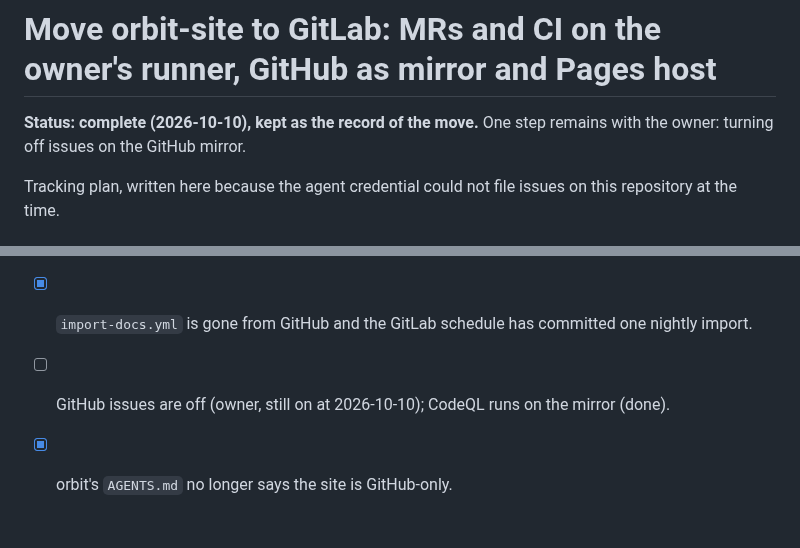
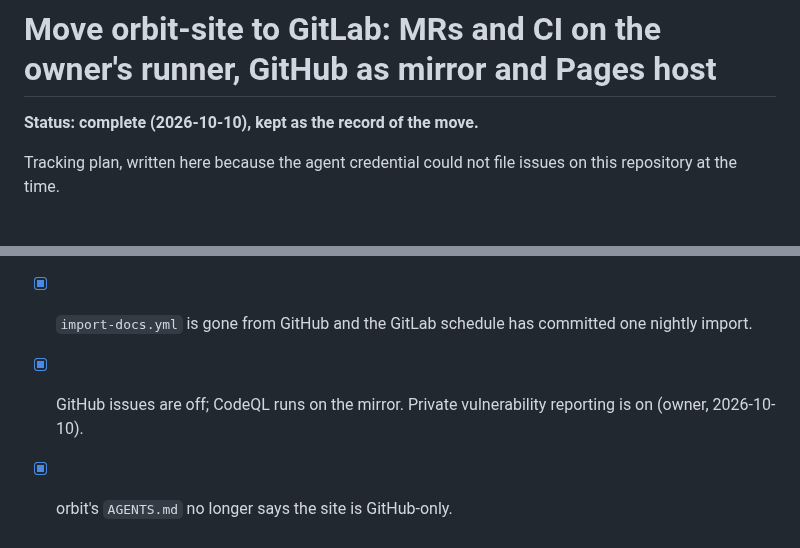
Before and after one commit to tomlawesome/orbit-site, a Markdown page: docs/plans/gitlab-migration.md, 2 parts joined by grey strips. Drawn GitHub-style.

Commit message:
Plan: the mirror's issues are off; the migration's last step is done

```diff
--- a/docs/plans/gitlab-migration.md
+++ b/docs/plans/gitlab-migration.md
@@ -1,6 +1,6 @@
 # Move orbit-site to GitLab: MRs and CI on the owner's runner, GitHub as mirror and Pages host
 
-**Status: complete (2026-10-10), kept as the record of the move.** One step remains with the owner: turning off issues on the GitHub mirror.
+**Status: complete (2026-10-10), kept as the record of the move.**
 
 Tracking plan, written here because the agent credential could not file issues on this repository at the time.
 
@@ -66,5 +66,5 @@ Each step is its own MR/PR (`Cut: risk`) and leaves the previous setup working.
 - [x] The gate (lint + live Firefox journey) runs on every MR and is required to merge.
 - [x] The push mirror has delivered one merge to GitHub `main` and Pages served it.
 - [x] `import-docs.yml` is gone from GitHub and the GitLab schedule has committed one nightly import.
-- [ ] GitHub issues are off (owner, still on at 2026-10-10); CodeQL runs on the mirror (done).
+- [x] GitHub issues are off; CodeQL runs on the mirror. Private vulnerability reporting is on (owner, 2026-10-10).
 - [x] orbit's `AGENTS.md` no longer says the site is GitHub-only.
```
